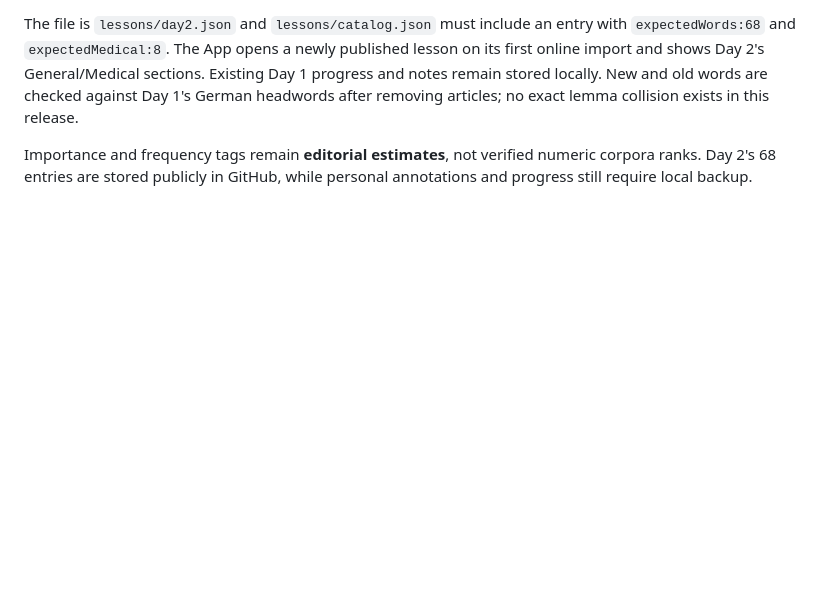
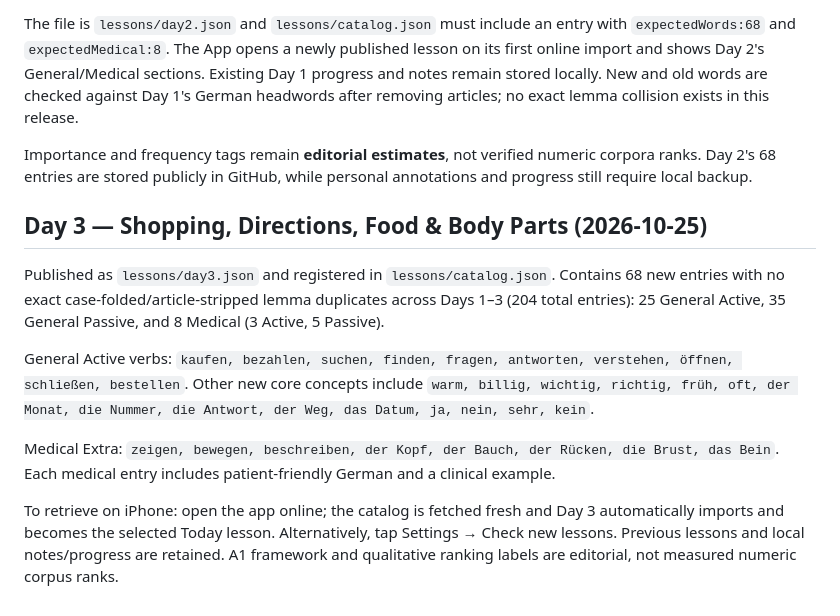
Before and after one commit to robinmarks45-eng/wortschatz-daily, a Markdown page: README.md, the part around the change. Rendered like a GitHub page; blank space fills up the shorter version.

Commit message:
Document Day 3 vocabulary and medical patient terminology

```diff
--- a/README.md
+++ b/README.md
@@ -99,3 +99,14 @@ Day 2 adds **68 new entries** to Day 1's 68 (136 distinct German headwords/phras
 The file is `lessons/day2.json` and `lessons/catalog.json` must include an entry with `expectedWords:68` and `expectedMedical:8`. The App opens a newly published lesson on its first online import and shows Day 2's General/Medical sections. Existing Day 1 progress and notes remain stored locally. New and old words are checked against Day 1's German headwords after removing articles; no exact lemma collision exists in this release.
 
 Importance and frequency tags remain **editorial estimates**, not verified numeric corpora ranks. Day 2's 68 entries are stored publicly in GitHub, while personal annotations and progress still require local backup.
+
+
+## Day 3 — Shopping, Directions, Food & Body Parts (2026-10-25)
+
+Published as `lessons/day3.json` and registered in `lessons/catalog.json`. Contains 68 new entries with no exact case-folded/article-stripped lemma duplicates across Days 1–3 (204 total entries): 25 General Active, 35 General Passive, and 8 Medical (3 Active, 5 Passive).
+
+General Active verbs: `kaufen, bezahlen, suchen, finden, fragen, antworten, verstehen, öffnen, schließen, bestellen`. Other new core concepts include `warm, billig, wichtig, richtig, früh, oft, der Monat, die Nummer, die Antwort, der Weg, das Datum, ja, nein, sehr, kein`.
+
+Medical Extra: `zeigen, bewegen, beschreiben, der Kopf, der Bauch, der Rücken, die Brust, das Bein`. Each medical entry includes patient-friendly German and a clinical example.
+
+To retrieve on iPhone: open the app online; the catalog is fetched fresh and Day 3 automatically imports and becomes the selected Today lesson. Alternatively, tap Settings → Check new lessons. Previous lessons and local notes/progress are retained. A1 framework and qualitative ranking labels are editorial, not measured numeric corpus ranks.
```
